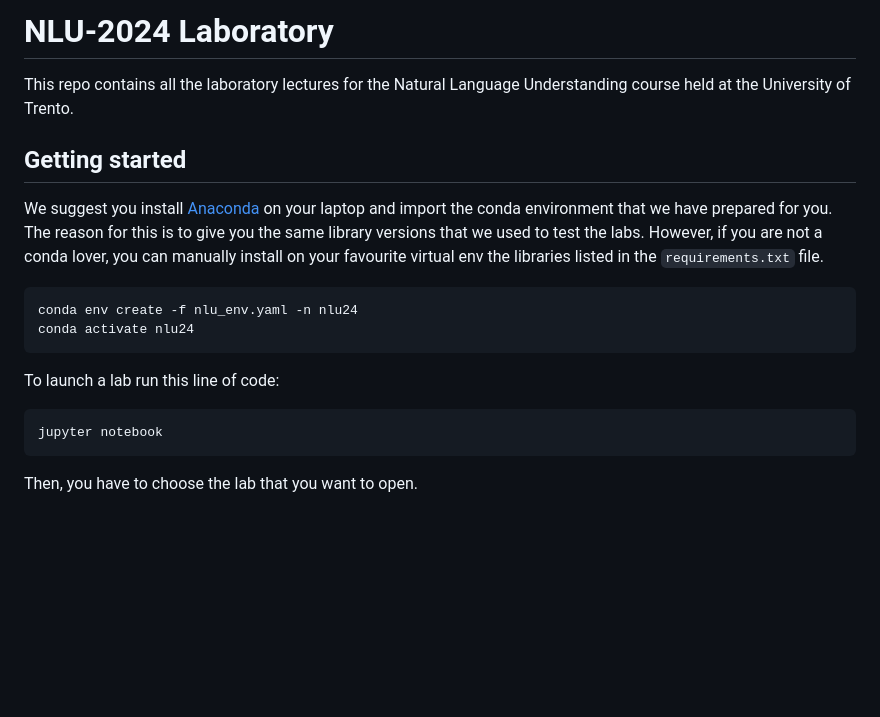
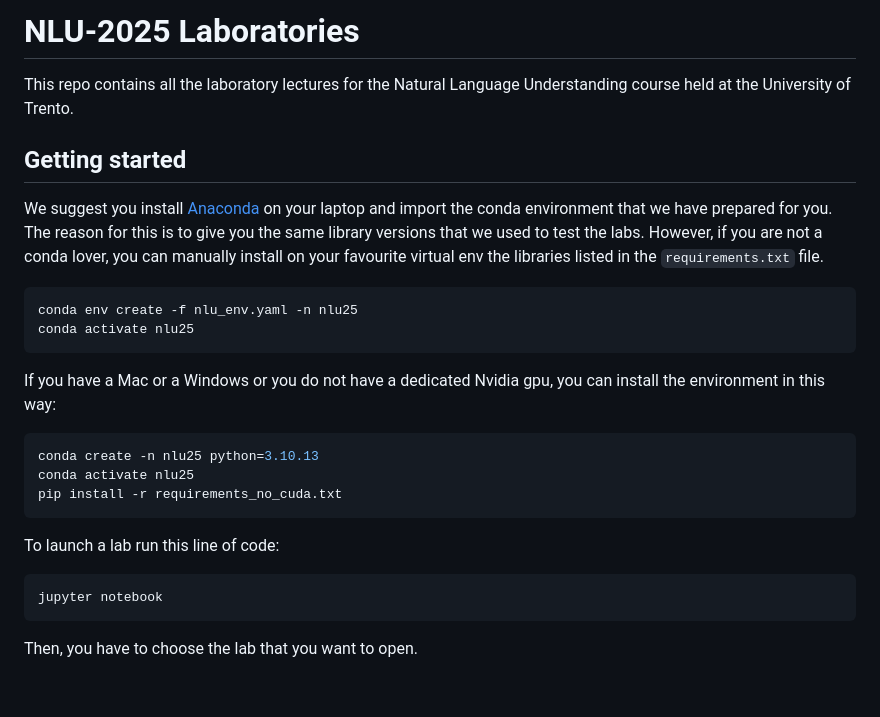
Before and after one commit to dellastone/NLU-2025-Exam, a Markdown page: README.md, the part around one of its changes. GitHub-like rendering; blank space fills up the shorter version.

````diff
--- a/README.md
+++ b/README.md
@@ -1,4 +1,4 @@
-# NLU-2024 Laboratory
+# NLU-2025 Laboratories
 
 This repo contains all the laboratory lectures for the Natural Language Understanding course held at the University of Trento.
 <br>
@@ -8,14 +8,23 @@ This repo contains all the laboratory lectures for the Natural Language Understa
 We suggest you install [Anaconda](https://www.anaconda.com/download) on your laptop and import the conda environment that we have prepared for you. The reason for this is to give you the same library versions that we used to test the labs. However, if you are not a conda lover, you can manually install on your favourite virtual env the libraries listed in the `requirements.txt` file.
 
 ```bash
-conda env create -f nlu_env.yaml -n nlu24
-conda activate nlu24
+conda env create -f nlu_env.yaml -n nlu25
+conda activate nlu25
+```
+If you have a Mac or a Windows or you do not have a dedicated Nvidia gpu, you can install the environment in this way:
+
+```bash
+conda create -n nlu25 python=3.10.13
+conda activate nlu25
+pip install -r requirements_no_cuda.txt
 ```
 
 To launch a lab run this line of code:
 ```bash
 jupyter notebook
 ```
+
+
 Then, you have to choose the lab that you want to open.
 
 <br>
````
Also changed, not shown: other parts of README.md (+5 -5 lines).
